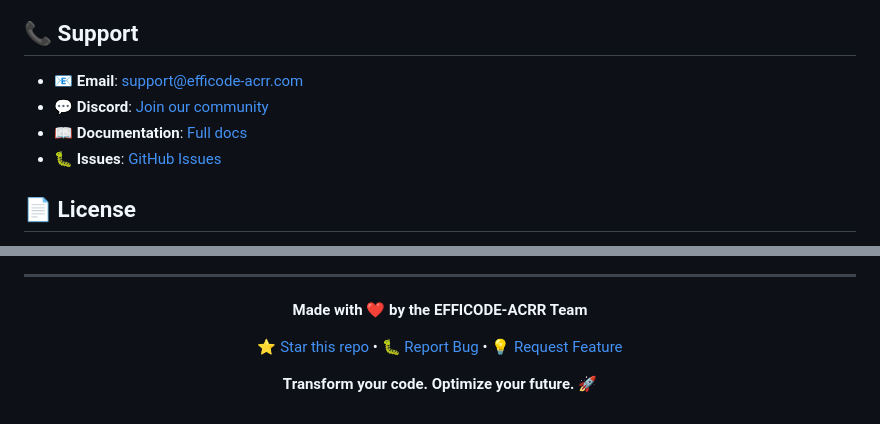
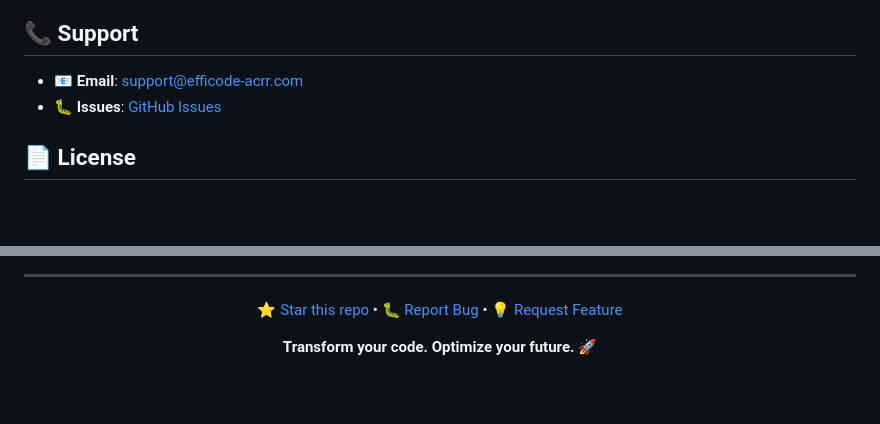
Before and after one commit to ThahirAboobacker/Efficode-ACRR, a Markdown page: README.md, 2 parts joined by grey strips. GitHub-like rendering; blank space fills up the shorter version.

```diff
--- a/README.md
+++ b/README.md
@@ -281,8 +281,6 @@ We welcome contributions! Here's how to get started:
 ## 📞 **Support**
 
 - 📧 **Email**: support@efficode-acrr.com
-- 💬 **Discord**: [Join our community](https://discord.gg/efficode)
-- 📖 **Documentation**: [Full docs](https://docs.efficode-acrr.com)
 - 🐛 **Issues**: [GitHub Issues](https://github.com/ThahirAboobacker/Efficode-ACRR/issues)
 
 ## 📄 **License**
@@ -304,7 +299,6 @@ This project is licensed under the MIT License - see the [LICENSE](LICENSE) file
 
 <div align="center">
 
-**Made with ❤️ by the EFFICODE-ACRR Team**
 
 [⭐ Star this repo](https://github.com/ThahirAboobacker/Efficode-ACRR) • [🐛 Report Bug](https://github.com/ThahirAboobacker/Efficode-ACRR/issues) • [💡 Request Feature](https://github.com/ThahirAboobacker/Efficode-ACRR/issues)
 
```
Also changed, not shown: other parts of README.md (+0 -3 lines).
